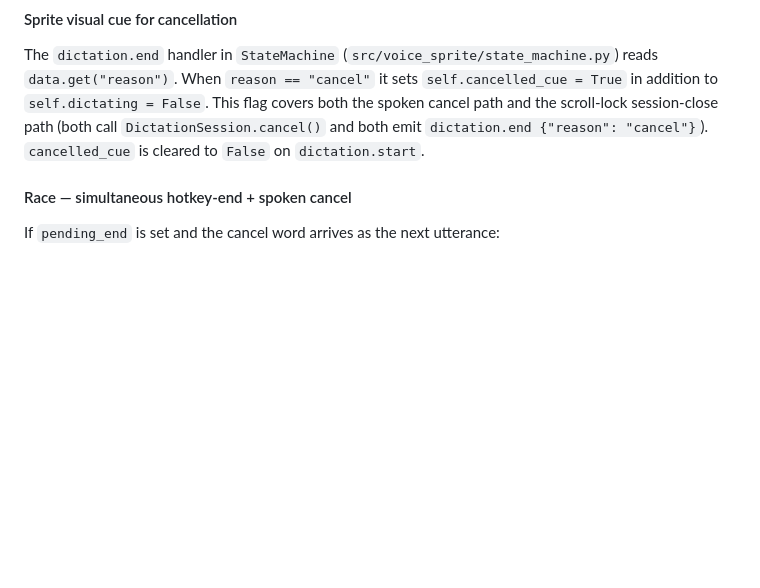
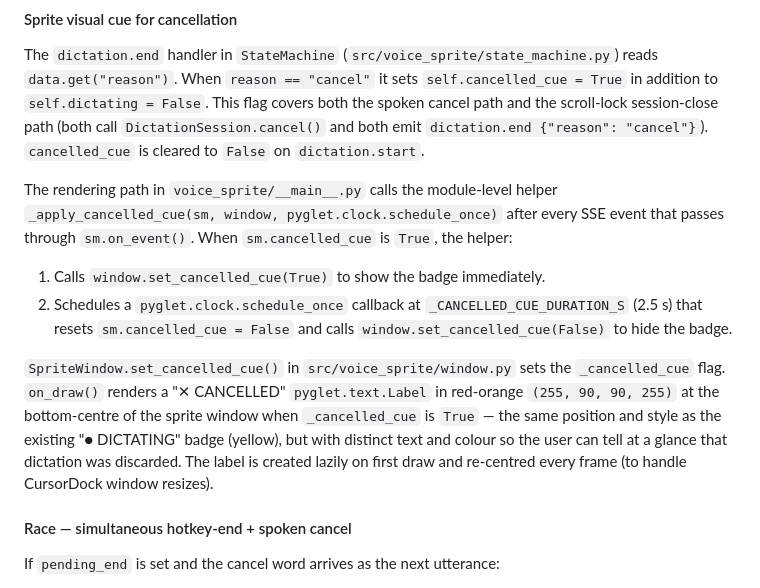
Before and after one commit to thecodeartificerX/voice-commander, a Markdown page: docs/decisions/0089-dictation-hotkey-sentinel-cancel-debounce.md, the part around the change. GitHub-like rendering; blank space fills up the shorter version.

Commit message:
docs: fix spec pseudocode + update ADR 0089 and CLAUDE.md for cancelled cue rendering
FIX 3 — Spec doc accuracy:
- Remove stale self._pending_end.set() from handle_utterance pseudocode in
  the spec. The shipped (correct) code does NOT call _pending_end.set() inside
  handle_utterance — that mutation belongs to the session logic, not the
  utterance classifier. The spec now matches the approved design and the code.

ADR 0089 update:
- Expand the 'Sprite visual cue for cancellation' section to describe HOW the
  cue is rendered: _apply_cancelled_cue() module-level helper in __main__.py,
  pyglet.clock.schedule_once auto-clear at 2.5 s, SpriteWindow.set_cancelled_cue(),
  and the 'CANCELLED' badge in red-orange (255,90,90) rendered by on_draw().

CLAUDE.md current-state update:
- Replace the vague 'sprite sets cancelled_cue' with a concrete description:
  StateMachine.cancelled_cue, the 'CANCELLED' badge, _apply_cancelled_cue(),
  SpriteWindow.set_cancelled_cue(), and the 2.5 s auto-clear.

Co-Authored-By: Claude Opus 4.7 (1M context) <noreply@anthropic.com>

```diff
--- a/docs/decisions/0089-dictation-hotkey-sentinel-cancel-debounce.md
+++ b/docs/decisions/0089-dictation-hotkey-sentinel-cancel-debounce.md
@@ -226,6 +226,23 @@ and the scroll-lock session-close path (both call `DictationSession.cancel()` an
 emit `dictation.end {"reason": "cancel"}`). `cancelled_cue` is cleared to `False` on
 `dictation.start`.
 
+The rendering path in `voice_sprite/__main__.py` calls the module-level helper
+`_apply_cancelled_cue(sm, window, pyglet.clock.schedule_once)` after every SSE event
+that passes through `sm.on_event()`. When `sm.cancelled_cue` is `True`, the helper:
+
+1. Calls `window.set_cancelled_cue(True)` to show the badge immediately.
+2. Schedules a `pyglet.clock.schedule_once` callback at `_CANCELLED_CUE_DURATION_S`
+   (2.5 s) that resets `sm.cancelled_cue = False` and calls
+   `window.set_cancelled_cue(False)` to hide the badge.
+
+`SpriteWindow.set_cancelled_cue()` in `src/voice_sprite/window.py` sets the
+`_cancelled_cue` flag. `on_draw()` renders a "✕ CANCELLED" `pyglet.text.Label` in
+red-orange `(255, 90, 90, 255)` at the bottom-centre of the sprite window when
+`_cancelled_cue` is `True` — the same position and style as the existing
+"● DICTATING" badge (yellow), but with distinct text and colour so the user can
+tell at a glance that dictation was discarded.  The label is created lazily on first
+draw and re-centred every frame (to handle CursorDock window resizes).
+
 #### Race — simultaneous hotkey-end + spoken cancel
 
 If `pending_end` is set and the cancel word arrives as the next utterance:
```
Also changed, not shown: CLAUDE.md (+1 -1 lines), 1 other file.
